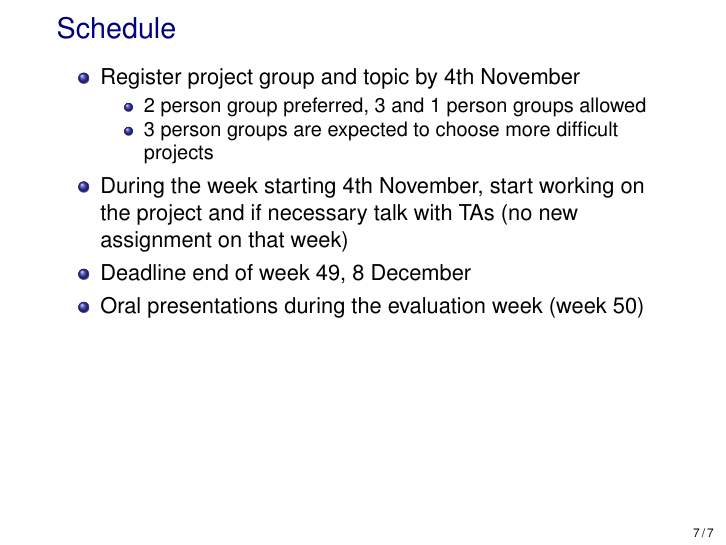
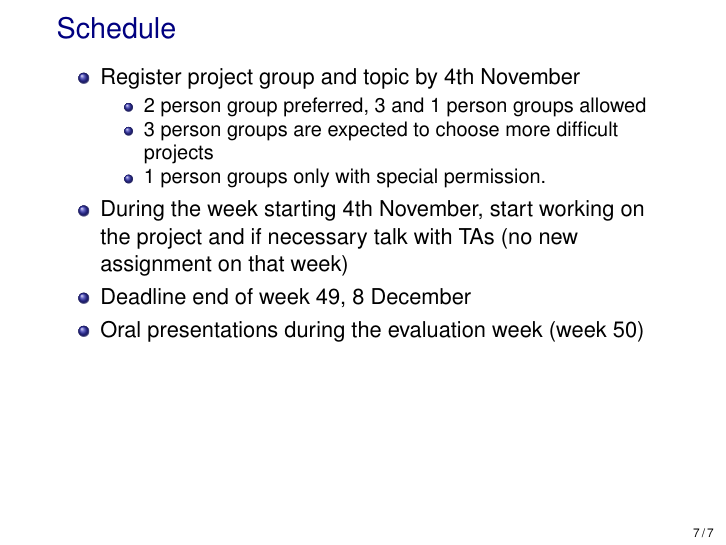
Before and after one commit to avehtari/BDA_course_Aalto, LaTeX slides (project_work/slides_project_work.tex): page 7 of 7. Compiled offline with pdfLaTeX.

Commit message:
Clarified instructions on the size of groups in group works

```diff
--- a/project_work/slides_project_work.tex
+++ b/project_work/slides_project_work.tex
@@ -212,6 +212,7 @@
     \begin{itemize}
     \item 2 person group preferred, 3 and 1 person groups allowed
     \item 3 person groups are expected to choose more difficult projects
+    \item 1 person groups only with special permission.
     \end{itemize}
   \item During the week starting 4th November, start working on the
     project and if necessary talk with TAs (no new assignment on that
```
Also changed, not shown: project_work/project_work_instructions.tex (+1 -0 lines), project_work/project_work_instructions.pdf, project_work/slides_project_work.pdf.
